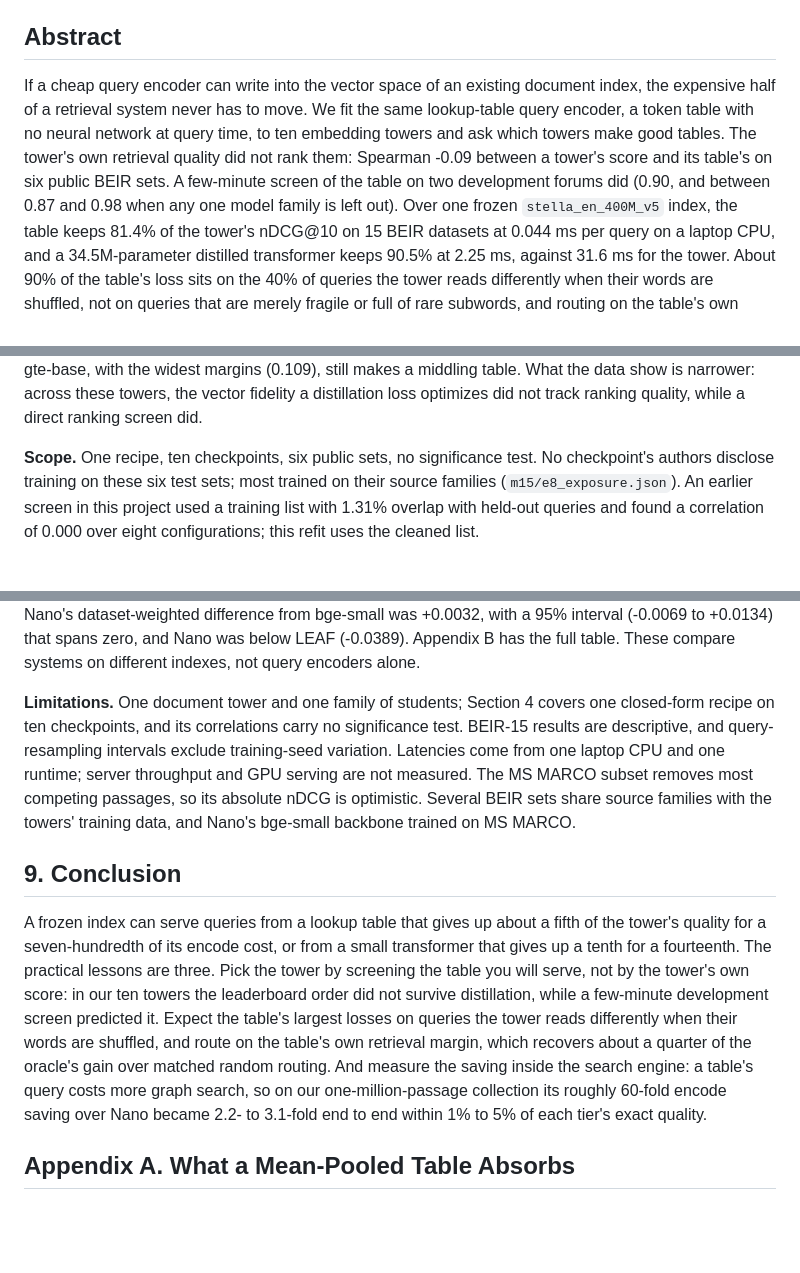
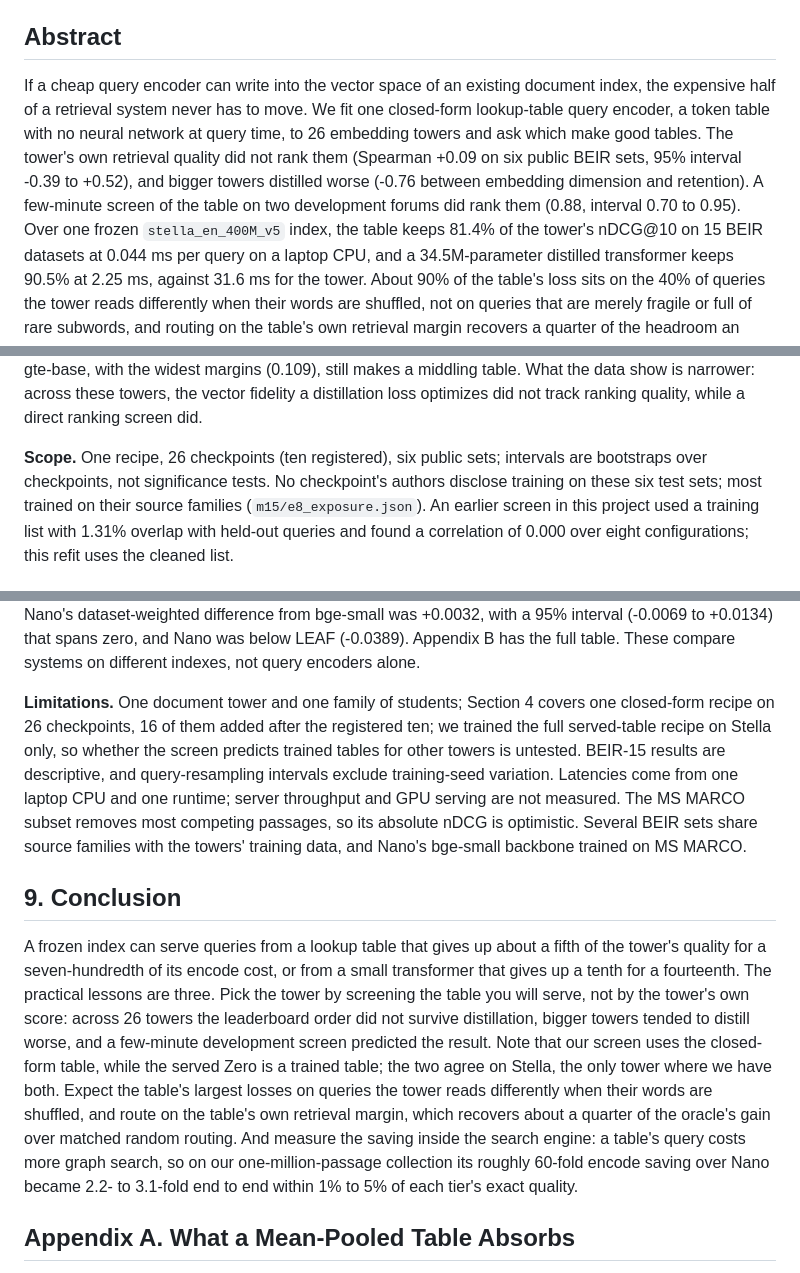
Before and after one commit to Dylancouzon/asymmetric-dual-encoders, a Markdown page: m15/PAPER.md, 3 parts joined by grey strips. Rendered like a GitHub page; blank space fills up the shorter version.

```diff
--- a/m15/PAPER.md
+++ b/m15/PAPER.md
@@ -8,11 +8,7 @@ Results are labelled **registered** (method frozen before observation, `m15/MEAS
 ## Abstract
 
 If a cheap query encoder can write into the vector space of an existing document index, the expensive
-half of a retrieval system never has to move. We fit the same lookup-table query encoder, a token
-table with no neural network at query time, to ten embedding towers and ask which towers make good
-tables. The tower's own retrieval quality did not rank them: Spearman -0.09 between a tower's score
-and its table's on six public BEIR sets. A few-minute screen of the table on two development forums
-did (0.90, and between 0.87 and 0.98 when any one model family is left out). Over one frozen
+half of a retrieval system never has to move. We fit one closed-form lookup-table query encoder, a token table with no neural network at query time, to 26 embedding towers and ask which make good tables. The tower's own retrieval quality did not rank them (Spearman +0.09 on six public BEIR sets, 95% interval -0.39 to +0.52), and bigger towers distilled worse (-0.76 between embedding dimension and retention). A few-minute screen of the table on two development forums did rank them (0.88, interval 0.70 to 0.95). Over one frozen
 `stella_en_400M_v5` index, the table keeps 81.4% of the tower's nDCG@10 on 15 BEIR datasets at 0.044
 ms per query on a laptop CPU, and a 34.5M-parameter distilled transformer keeps 90.5% at 2.25 ms,
 against 31.6 ms for the tower. About 90% of the table's loss sits on the 40% of queries the tower reads differently when their words are shuffled, not on queries that are merely fragile or full of rare subwords, and routing on the table's own retrieval margin recovers a quarter of the headroom an oracle
@@ -158,7 +167,7 @@ reorders its results; gte-base, with the widest margins (0.109), still makes a m
 the data show is narrower: across these towers, the vector fidelity a distillation loss optimizes did
 not track ranking quality, while a direct ranking screen did.
 
-**Scope.** One recipe, ten checkpoints, six public sets, no significance test. No checkpoint's
+**Scope.** One recipe, 26 checkpoints (ten registered), six public sets; intervals are bootstraps over checkpoints, not significance tests. No checkpoint's
 authors disclose training on these six test sets; most trained on their source families
 (`m15/e8_exposure.json`). An earlier screen in this project used a training list with 1.31% overlap
 with held-out queries and found a correlation of 0.000 over eight configurations; this refit uses the
@@ -358,8 +367,7 @@ on the four exposure-free sets was unresolved (-0.0011). On the one-shot held-ou
 descriptive, Nano's dataset-weighted difference from bge-small was +0.0032, with a 95% interval (-0.0069 to +0.0134) that spans zero, and Nano was below LEAF (-0.0389). Appendix B has the full table. These compare systems on
 different indexes, not query encoders alone.
 
-**Limitations.** One document tower and one family of students; Section 4 covers one closed-form
-recipe on ten checkpoints, and its correlations carry no significance test. BEIR-15 results are
+**Limitations.** One document tower and one family of students; Section 4 covers one closed-form recipe on 26 checkpoints, 16 of them added after the registered ten; we trained the full served-table recipe on Stella only, so whether the screen predicts trained tables for other towers is untested. BEIR-15 results are
 descriptive, and query-resampling intervals exclude training-seed variation. Latencies come from one
 laptop CPU and one runtime; server throughput and GPU serving are not measured. The MS MARCO subset
 removes most competing passages, so its absolute nDCG is optimistic. Several BEIR sets share source
@@ -367,9 +375,7 @@ families with the towers' training data, and Nano's bge-small backbone trained o
 
 ## 9. Conclusion
 
-A frozen index can serve queries from a lookup table that gives up about a fifth of the tower's quality for a seven-hundredth of its encode cost, or from a small transformer that gives up a tenth for a fourteenth. The practical lessons are three. Pick the tower by screening the table you will serve,
-not by the tower's own score: in our ten towers the leaderboard order did not survive distillation,
-while a few-minute development screen predicted it. Expect the table's largest losses on queries the tower reads differently when their words are shuffled, and route on the table's own retrieval margin, which recovers about a quarter of the oracle's gain over matched random routing. And measure the saving inside the search engine: a table's query costs more graph search, so on our one-million-passage collection its roughly 60-fold encode saving over Nano became 2.2- to 3.1-fold end to end within 1% to 5% of each tier's exact quality.
+A frozen index can serve queries from a lookup table that gives up about a fifth of the tower's quality for a seven-hundredth of its encode cost, or from a small transformer that gives up a tenth for a fourteenth. The practical lessons are three. Pick the tower by screening the table you will serve, not by the tower's own score: across 26 towers the leaderboard order did not survive distillation, bigger towers tended to distill worse, and a few-minute development screen predicted the result. Note that our screen uses the closed-form table, while the served Zero is a trained table; the two agree on Stella, the only tower where we have both. Expect the table's largest losses on queries the tower reads differently when their words are shuffled, and route on the table's own retrieval margin, which recovers about a quarter of the oracle's gain over matched random routing. And measure the saving inside the search engine: a table's query costs more graph search, so on our one-million-passage collection its roughly 60-fold encode saving over Nano became 2.2- to 3.1-fold end to end within 1% to 5% of each tier's exact quality.
 
 ## Appendix A. What a Mean-Pooled Table Absorbs
 
```
Also changed, not shown: other parts of m15/PAPER.md (+41 -28 lines), m15/figures/f3_towers.png, 6 other files.
